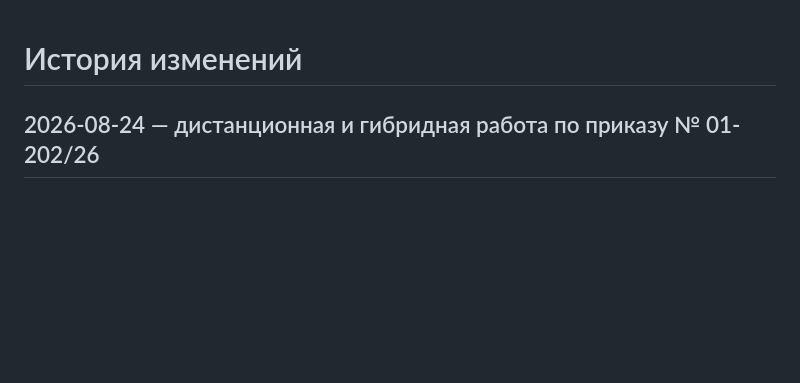
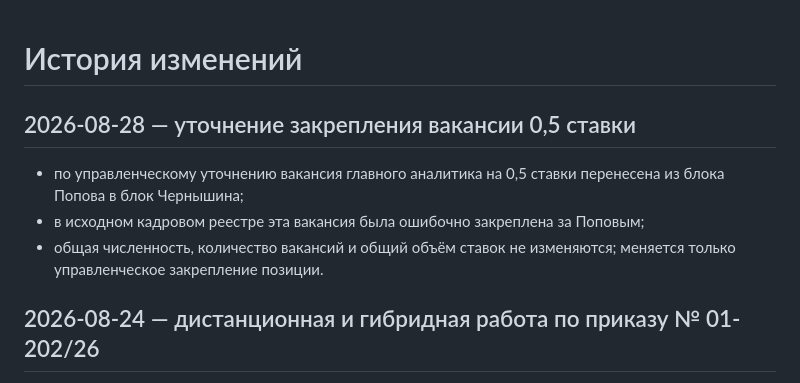
Before and after one commit to stepanMiller/kadry-dashboard, a Markdown page: CHANGELOG.md, the part around the change. Rendered like a GitHub page; blank space fills up the shorter version.

Commit message:
Зафиксировать уточнение вакансии 0,5 за Чернышиным

```diff
--- a/CHANGELOG.md
+++ b/CHANGELOG.md
@@ -1,4 +1,10 @@
 # История изменений
+
+## 2026-08-28 — уточнение закрепления вакансии 0,5 ставки
+
+- по управленческому уточнению вакансия главного аналитика на 0,5 ставки перенесена из блока Попова в блок Чернышина;
+- в исходном кадровом реестре эта вакансия была ошибочно закреплена за Поповым;
+- общая численность, количество вакансий и общий объём ставок не изменяются; меняется только управленческое закрепление позиции.
 
 ## 2026-08-24 — дистанционная и гибридная работа по приказу № 01-202/26
 
```
